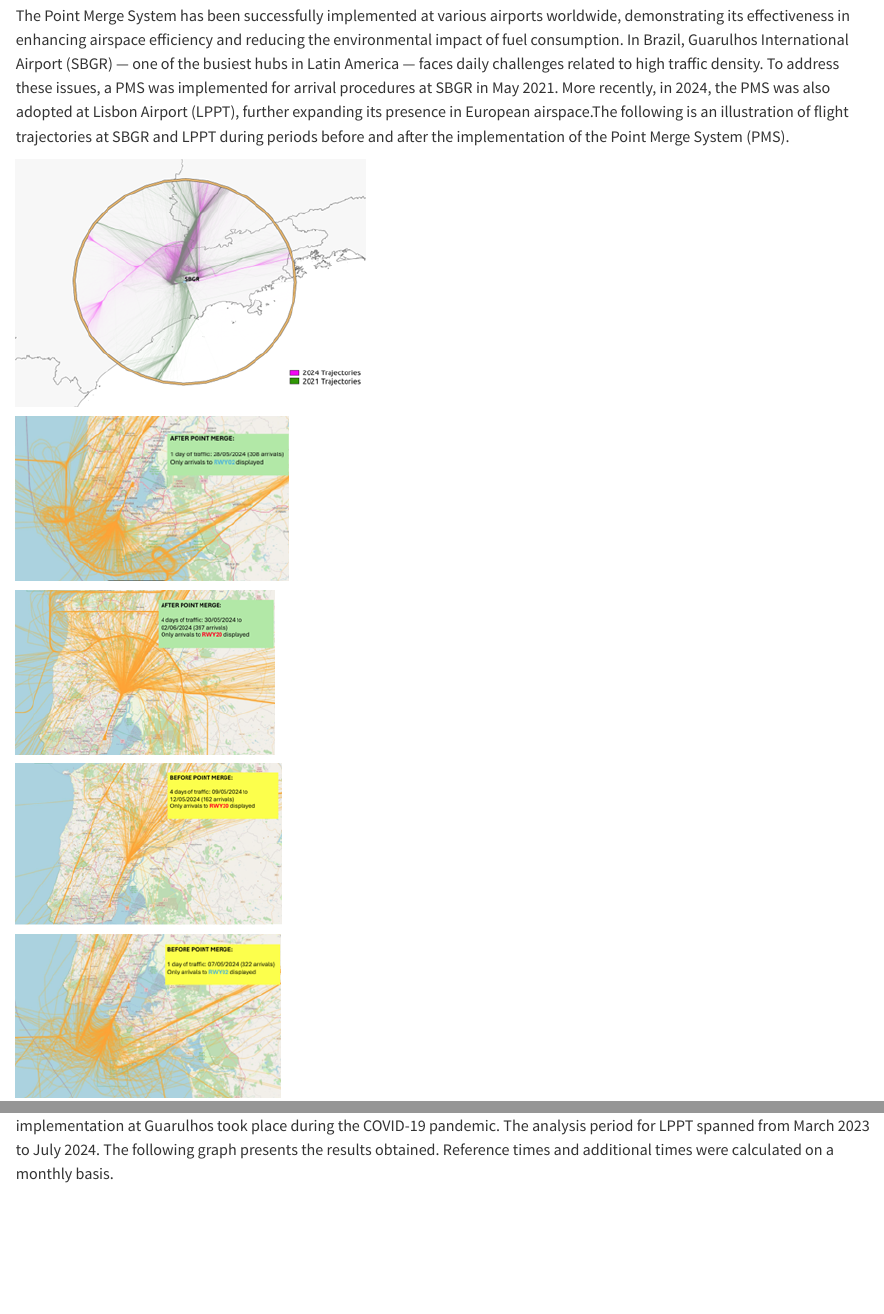
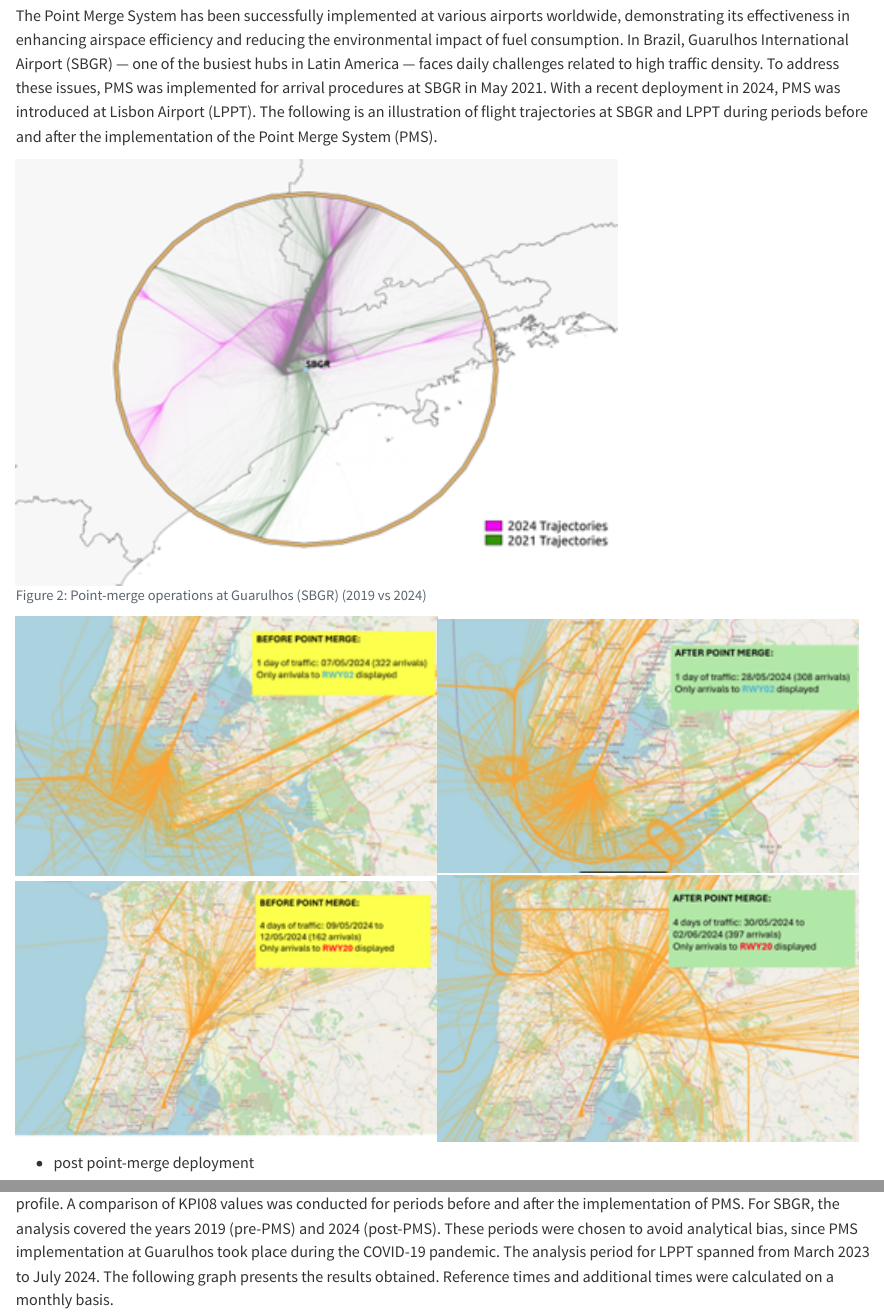
Before and after one commit to euctrl-pru/international-BRA-EUR-2025, a Quarto document (09-studies.qmd): the page in a window 1100 px wide, from 570 px down, and a second part further down, joined at a grey line. Rendered offline with R 4.5, knitr and Pandoc in place of Quarto, with nearby package versions.

Commit message:
chapter studies - figures controlled with knitr-include-graphics

````diff
--- a/09-studies.qmd
+++ b/09-studies.qmd
@@ -29,17 +29,33 @@ This method simplifies controller tasks, reduces communication and workload, enh
 knitr::include_graphics("./figures/Point Merge Structure.png")
 ```
 
-The Point Merge System has been successfully implemented at various airports worldwide, demonstrating its effectiveness in enhancing airspace efficiency and reducing the environmental impact of fuel consumption. In Brazil, Guarulhos International Airport (SBGR) — one of the busiest hubs in Latin America — faces daily challenges related to high traffic density. To address these issues, a PMS was implemented for arrival procedures at SBGR in May 2021. More recently, in 2024, the PMS was also adopted at Lisbon Airport (LPPT), further expanding its presence in European airspace.The following is an illustration of flight trajectories at SBGR and LPPT during periods before and after the implementation of the Point Merge System (PMS).
+The Point Merge System has been successfully implemented at various airports worldwide, demonstrating its effectiveness in enhancing airspace efficiency and reducing the environmental impact of fuel consumption.
+In Brazil, Guarulhos International Airport (SBGR) — one of the busiest hubs in Latin America — faces daily challenges related to high traffic density.
+To address these issues, PMS was implemented for arrival procedures at SBGR in May 2021.
+With a recent deployment in 2024, PMS was introduced at Lisbon Airport (LPPT).
+The following is an illustration of flight trajectories at SBGR and LPPT during periods before and after the implementation of the Point Merge System (PMS).
 
-![](figures/trajectory 2019_2024_SBGR.png)
+```{r}
+#| label: fig-pms-sbgr-2019-2024
+#| fig-cap: Point-merge operations at Guarulhos (SBGR) (2019 vs 2024)
+#| out-width: 70%
+knitr::include_graphics("./figures/trajectory 2019_2024_SBGR.png")
+```
 
-![](figures/afterPMS_rwy02.png)
+```{r}
+#| layout-ncol: 2
+#| fig-cap:
+#|   - "LPPT runway 02 - before point-merge"
+#|   - "- post point-merge deployment"
+#|   - "LPPT runway 20 - before point-merge"
+#|   - "- post point-merge deployment"
+#| out-width: 100%
 
-![](figures/afterPMS_rwy20.png)
-
-![](figures/beforePMS_rwy20.png)
-
-![](figures/beforePMS_rwy02.png)
+knitr::include_graphics("./figures/beforePMS_rwy02.png")
+knitr::include_graphics("./figures/afterPMS_rwy02.png")
+knitr::include_graphics("./figures/beforePMS_rwy20.png")
+knitr::include_graphics("./figures/afterPMS_rwy20.png")
+```
 
 Monitoring Additional Time in TMA is valuable for assessing the impact of the Point Merge System (PMS) implementation on airspace operational performance. This indicator reflects the extra time an aircraft spends in the TMA compared to an ideal flight profile. A comparison of KPI08 values was conducted for periods before and after the implementation of PMS. For SBGR, the analysis covered the years 2019 (pre-PMS) and 2024 (post-PMS). These periods were chosen to avoid analytical bias, since PMS implementation at Guarulhos took place during the COVID-19 pandemic. The analysis period for LPPT spanned from March 2023 to July 2024. The following graph presents the results obtained. Reference times and additional times were calculated on a monthly basis.
 
````
Also changed, not shown: 09-studies.qmd (6 more changed lines).
